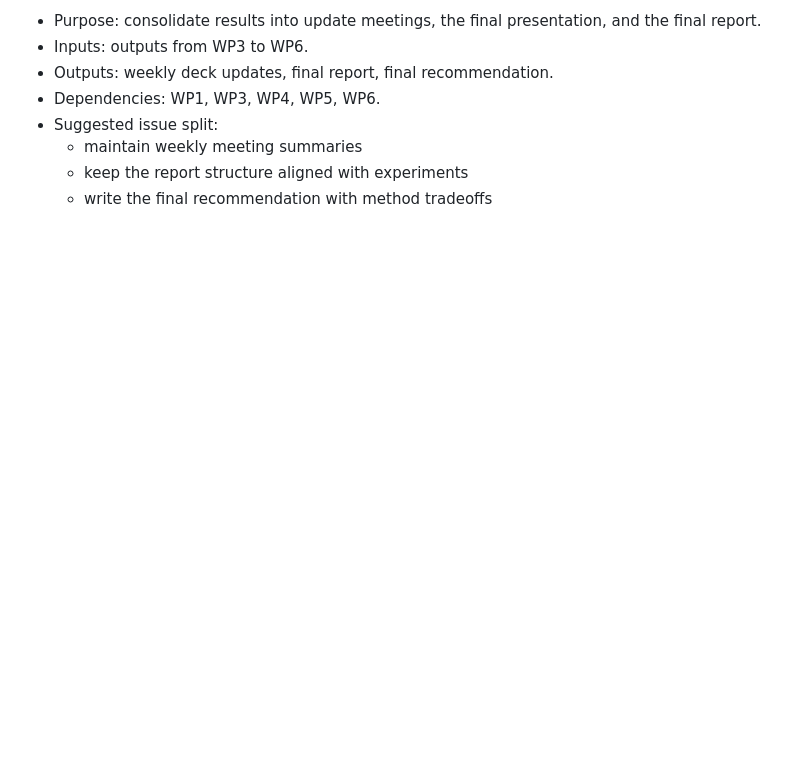
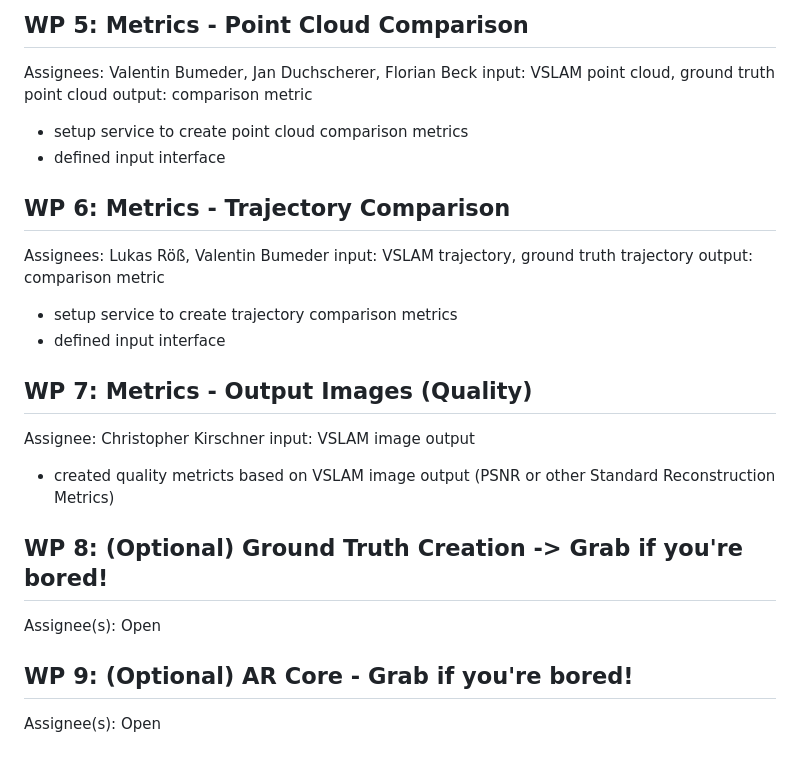
Before and after one commit to JanDuchscherer104/prml-vslam, a Markdown page: docs/workpackages.md, the part around one of its changes. GitHub-like rendering; blank space fills up the shorter version.

Commit message:
docs: documented initially aligned workpackages

```diff
--- a/docs/workpackages.md
+++ b/docs/workpackages.md
@@ -72,9 +66,27 @@ This breakdown is intended to be copied into issues with minimal restructuring.
 
-- Purpose: consolidate results into update meetings, the final presentation, and the final report.
-- Inputs: outputs from WP3 to WP6.
-- Outputs: weekly deck updates, final report, final recommendation.
-- Dependencies: WP1, WP3, WP4, WP5, WP6.
-- Suggested issue split:
-  - maintain weekly meeting summaries
-  - keep the report structure aligned with experiments
-  - write the final recommendation with method tradeoffs
+## WP 5: Metrics - Point Cloud Comparison
+Assignees: Valentin Bumeder, Jan Duchscherer, Florian Beck
+input: VSLAM point cloud, ground truth point cloud
+output: comparison metric
+- setup service to create point cloud comparison metrics
+- defined input interface
+
+
+## WP 6: Metrics - Trajectory Comparison
+Assignees: Lukas Röß, Valentin Bumeder
+input: VSLAM trajectory, ground truth trajectory
+output: comparison metric
+- setup service to create trajectory comparison metrics
+- defined input interface
+
+
+## WP 7: Metrics - Output Images (Quality)
+Assignee: Christopher Kirschner
+input: VSLAM image output
+- created quality metricts based on VSLAM image output (PSNR or other Standard Reconstruction Metrics)
+
+## WP 8: (Optional) Ground Truth Creation -> Grab if you're bored!
+Assignee(s): Open
+
+## WP 9: (Optional) AR Core - Grab if you're bored!
+Assignee(s): Open
```
Also changed, not shown: other parts of docs/workpackages.md (+50 -56 lines).
